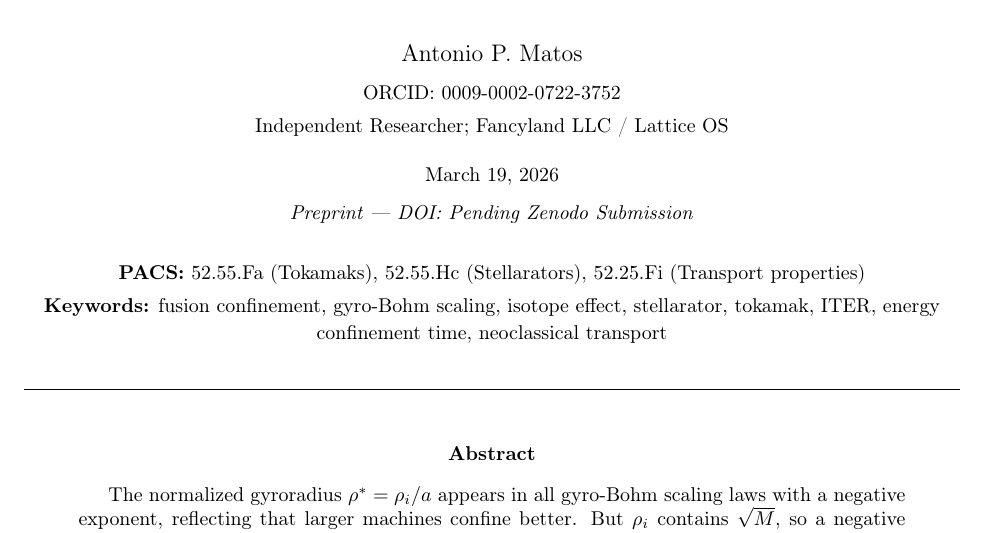
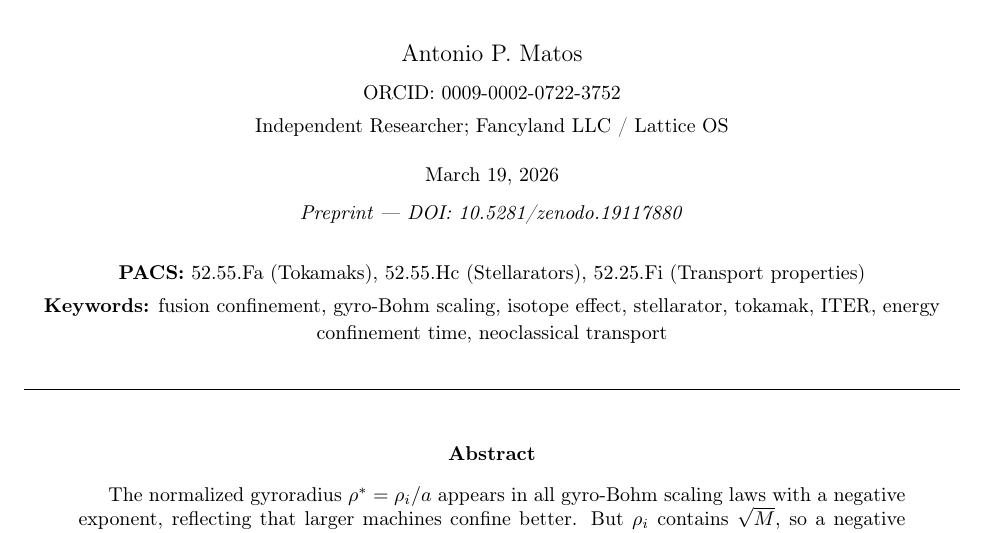
Before and after one commit to fancyland-llc/separable-gyro-bohm, a LaTeX paper (SEPARABLE_GYRO_BOHM_SCALING.tex): part of page 1 of 18, cut so that both start at the same text. Compiled offline with pdfLaTeX.

Commit message:
Add DOI: 10.5281/zenodo.19117880
PDF header and README updated with permanent citation.

```diff
--- a/SEPARABLE_GYRO_BOHM_SCALING.tex
+++ b/SEPARABLE_GYRO_BOHM_SCALING.tex
@@ -56,7 +56,7 @@
 {\small ORCID: \href{https://orcid.org/0009-0002-0722-3752}{0009-0002-0722-3752}}\\[0.3em]
 {\small Independent Researcher; Fancyland LLC / Lattice OS}\\[1em]
 {\small March 19, 2026}\\[0.5em]
-{\small\textit{Preprint --- DOI: Pending Zenodo Submission}}
+{\small\textit{Preprint --- DOI: 10.5281/zenodo.19117880}}
 
 \vspace{1em}
 
```
Also changed, not shown: README.md, SEPARABLE_GYRO_BOHM_SCALING.pdf.
